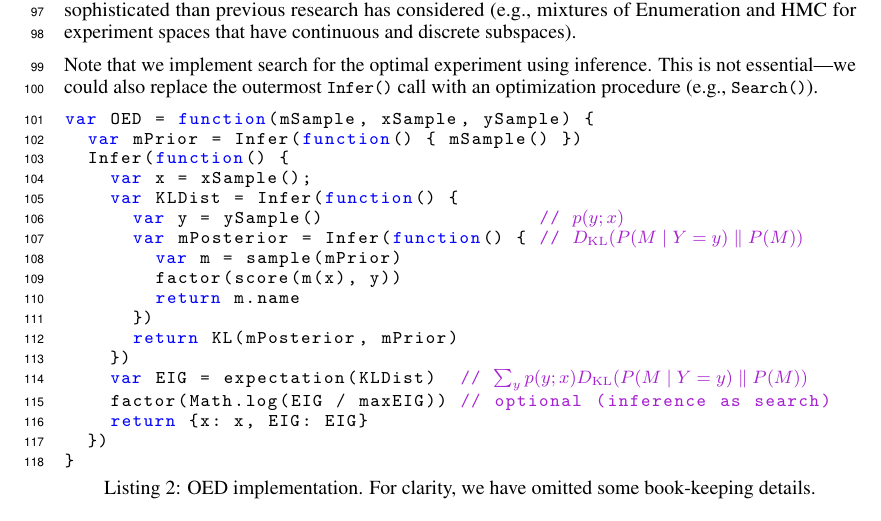
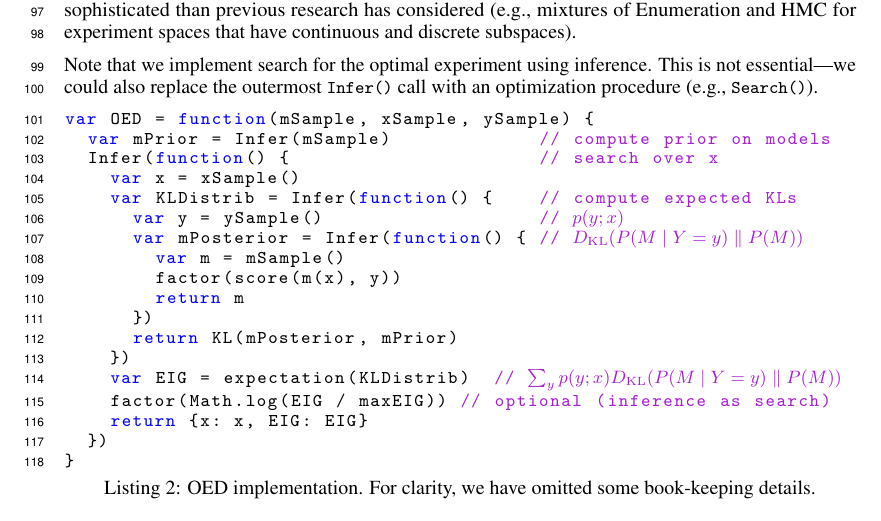
Before and after one commit to mhtess/oed, a LaTeX paper (writing/nips2016/oed_nips_2016.tex): part of page 3 of 8, cut so that both start at the same text. Compiled offline with pdfLaTeX.

Commit message:
Improve clarity of ppOED

```diff
--- a/writing/nips2016/oed_nips_2016.tex
+++ b/writing/nips2016/oed_nips_2016.tex
@@ -279,19 +279,19 @@ This is not essential---we could also replace the outermost \lstinline|Infer()|
 %\begin{minipage}{\linewidth}
 \begin{lstlisting}[mathescape, label={code:oed-pp}, caption = {OED implementation. For clarity, we have omitted some book-keeping details.}]
 var OED = function(mSample, xSample, ySample) {
-  var mPrior = Infer(function() { mSample() })
-  Infer(function() {
-    var x = xSample();
-    var KLDist = Infer(function() {
+  var mPrior = Infer(mSample)             // compute prior on models
+  Infer(function() {                      // search over x
+    var x = xSample()
+    var KLDistrib = Infer(function() {    // compute expected KLs
       var y = ySample()                   // ${\color{purple} p(y ; x)}$
       var mPosterior = Infer(function() { // ${\color{purple} \dkl{ P(M \mid Y = y) }{ P(M) } }$
-        var m = sample(mPrior)
+        var m = mSample()
         factor(score(m(x), y))
-        return m.name
+        return m
       })
       return KL(mPosterior, mPrior)
     })
-    var EIG = expectation(KLDist)  // ${\color{purple} \sum_{y} p(y ; x) \dkl{ P(M \mid Y = y) }{ P(M) } }$
+    var EIG = expectation(KLDistrib)  // ${\color{purple} \sum_{y} p(y ; x) \dkl{ P(M \mid Y = y) }{ P(M) } }$
     factor(Math.log(EIG / maxEIG)) // optional (inference as search)
     return {x: x, EIG: EIG}
   })
```
